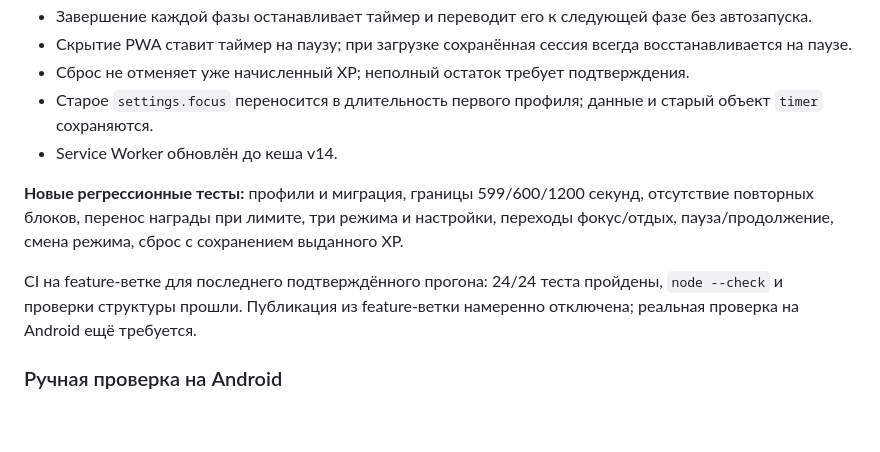
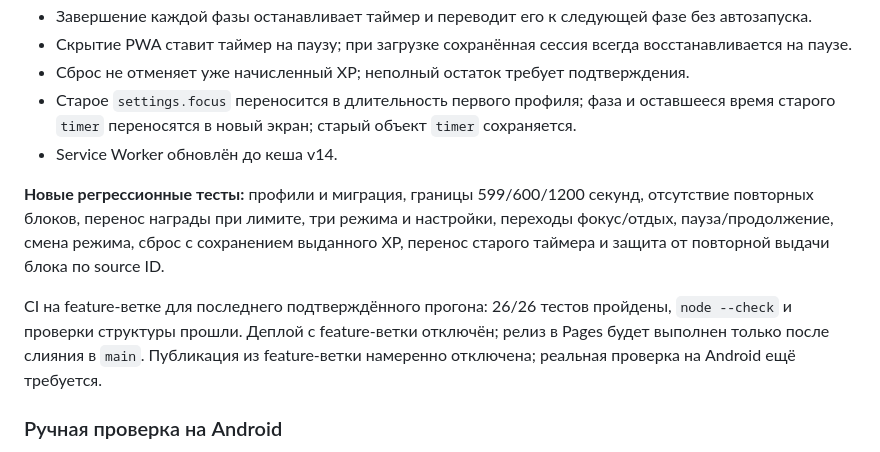
Before and after one commit to denovseicev-png/liferpg-mobile, a Markdown page: QA_REPORT_RU.md, the part around the change. Rendered like a GitHub page; blank space fills up the shorter version.

Commit message:
Update focus QA report with final 26-test verification

```diff
--- a/QA_REPORT_RU.md
+++ b/QA_REPORT_RU.md
@@ -95,12 +95,12 @@ Workflow `.github/workflows/pages.yml` проверяет структуру PWA
 - Завершение каждой фазы останавливает таймер и переводит его к следующей фазе без автозапуска.
 - Скрытие PWA ставит таймер на паузу; при загрузке сохранённая сессия всегда восстанавливается на паузе.
 - Сброс не отменяет уже начисленный XP; неполный остаток требует подтверждения.
-- Старое `settings.focus` переносится в длительность первого профиля; данные и старый объект `timer` сохраняются.
+- Старое `settings.focus` переносится в длительность первого профиля; фаза и оставшееся время старого `timer` переносятся в новый экран; старый объект `timer` сохраняется.
 - Service Worker обновлён до кеша v14.
 
-**Новые регрессионные тесты:** профили и миграция, границы 599/600/1200 секунд, отсутствие повторных блоков, перенос награды при лимите, три режима и настройки, переходы фокус/отдых, пауза/продолжение, смена режима, сброс с сохранением выданного XP.
+**Новые регрессионные тесты:** профили и миграция, границы 599/600/1200 секунд, отсутствие повторных блоков, перенос награды при лимите, три режима и настройки, переходы фокус/отдых, пауза/продолжение, смена режима, сброс с сохранением выданного XP, перенос старого таймера и защита от повторной выдачи блока по source ID.
 
-CI на feature-ветке для последнего подтверждённого прогона: 24/24 теста пройдены, `node --check` и проверки структуры прошли. Публикация из feature-ветки намеренно отключена; реальная проверка на Android ещё требуется.
+CI на feature-ветке для последнего подтверждённого прогона: 26/26 тестов пройдены, `node --check` и проверки структуры прошли. Деплой с feature-ветки отключён; релиз в Pages будет выполнен только после слияния в `main`. Публикация из feature-ветки намеренно отключена; реальная проверка на Android ещё требуется.
 
 ### Ручная проверка на Android
 
```
